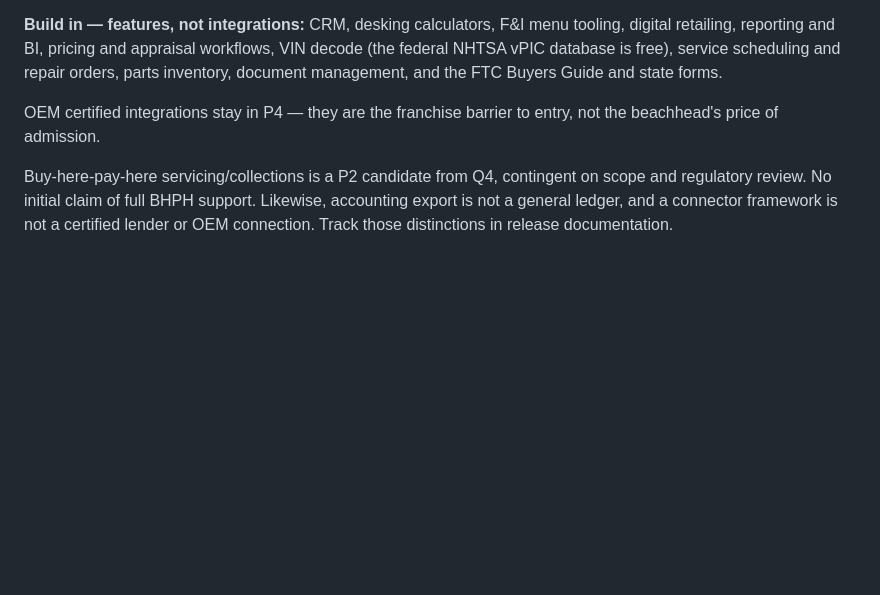
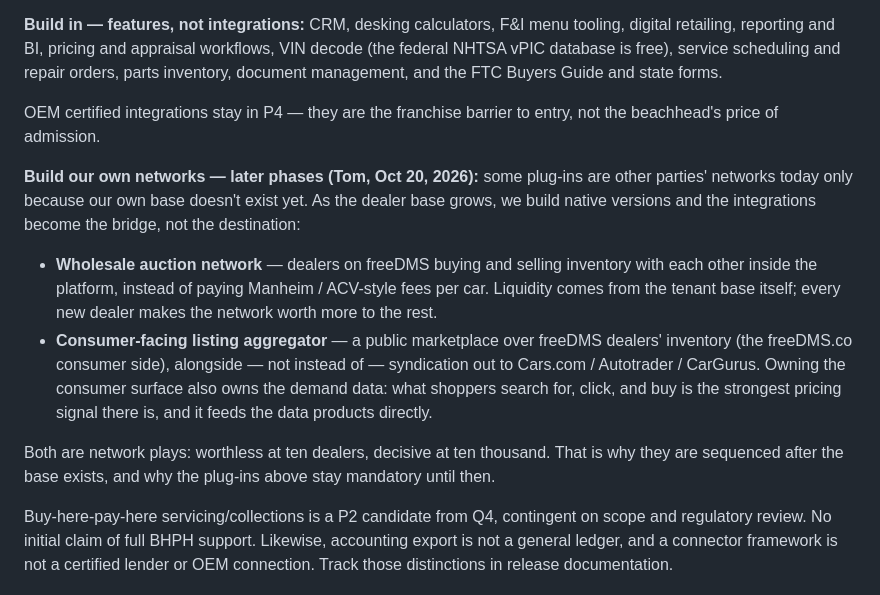
Before and after one commit to tomesposito/freedms, a Markdown page: SOLUTION_DESIGN.md, the part around the change. Drawn GitHub-style; blank space fills up the shorter version.

Commit message:
Design: native auction network and consumer aggregator as later-phase network plays

```diff
--- a/SOLUTION_DESIGN.md
+++ b/SOLUTION_DESIGN.md
@@ -239,6 +239,26 @@ and state forms.
 OEM certified integrations stay in P4 — they are the franchise barrier to
 entry, not the beachhead's price of admission.
 
+**Build our own networks — later phases (Tom, Oct 20, 2026):** some plug-ins
+are other parties' networks today only because our own base doesn't exist yet.
+As the dealer base grows, we build native versions and the integrations become
+the bridge, not the destination:
+
+- **Wholesale auction network** — dealers on freeDMS buying and selling
+  inventory with each other inside the platform, instead of paying Manheim /
+  ACV-style fees per car. Liquidity comes from the tenant base itself; every
+  new dealer makes the network worth more to the rest.
+- **Consumer-facing listing aggregator** — a public marketplace over freeDMS
+  dealers' inventory (the freeDMS.co consumer side), alongside — not instead
+  of — syndication out to Cars.com / Autotrader / CarGurus. Owning the
+  consumer surface also owns the demand data: what shoppers search for, click,
+  and buy is the strongest pricing signal there is, and it feeds the data
+  products directly.
+
+Both are network plays: worthless at ten dealers, decisive at ten thousand.
+That is why they are sequenced after the base exists, and why the plug-ins
+above stay mandatory until then.
+
 Buy-here-pay-here servicing/collections is a P2 candidate from Q4, contingent on
 scope and regulatory review. No initial claim of full BHPH support. Likewise,
 accounting export is not a general ledger, and a connector framework is not a
```
